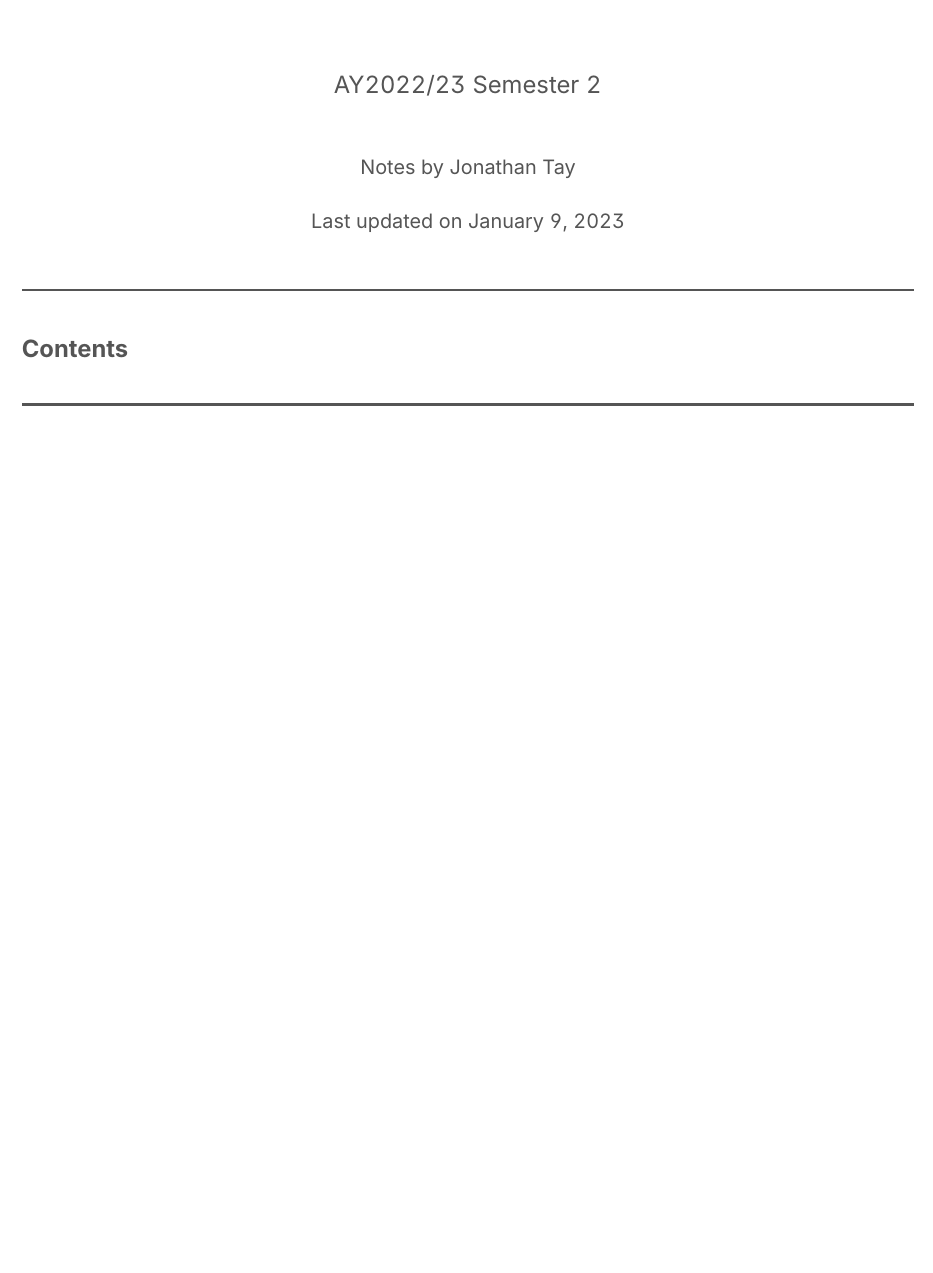
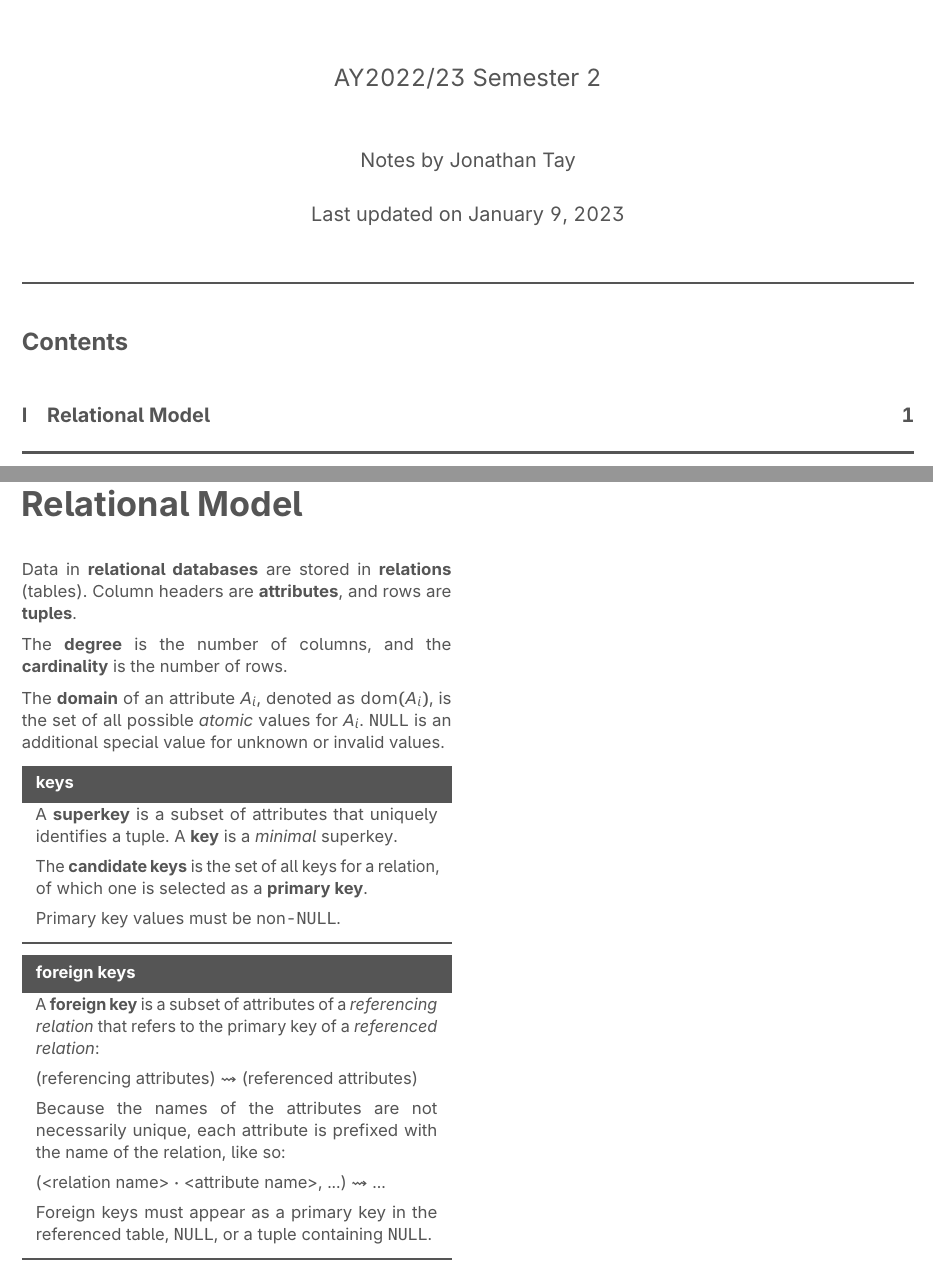
Before and after one commit to jontmy/cs2102, a LaTeX document (src/cs2102.tex, which reads src/relational-model.tex): part of the page before the commit and two parts of pages 1 and 2 of 2 after it, the two joined at a grey line, cut so that both start at the same text, the shorter picture padded with empty space. Compiled offline with pdfLaTeX.

Commit message:
feat: add week 1 notes

```diff
--- a/src/cs2102.tex
+++ b/src/cs2102.tex
@@ -161,6 +161,6 @@
 \newpage
 \pagenumbering{arabic} % re-add page numbering
 \begin{multicols*}{2}
-
+    \input{relational-model.tex}
 \end{multicols*}
 \end{document}
--- /dev/null
+++ b/src/relational-model.tex
@@ -0,0 +1,36 @@
+\part{Relational Model}
+
+Data in \textbf{relational databases} are stored in \textbf{relations} (tables).
+Column headers are \textbf{attributes}, and rows are \textbf{tuples}.
+
+The \textbf{degree} is the number of columns, and the \textbf{cardinality} is the number of rows.
+
+The \textbf{domain} of an attribute $A_i$, denoted as $\operatorname*{dom}(A_i)$,
+is the set of all possible \textit{atomic} values for $A_i$.
+\code{NULL} is an additional special value for unknown or invalid values.
+
+
+\begin{defn}{keys}
+    A \textbf{superkey} is a subset of attributes that uniquely identifies a tuple.
+    A \textbf{key} is a \textit{minimal} superkey.
+
+    The \textbf{candidate keys} is the set of all keys for a relation, of which
+    one is selected as a \textbf{primary key}.
+
+    Primary key values must be non-\code{NULL}.
+\end{defn}
+
+\begin{defn}{foreign keys}
+    A \textbf{foreign key} is a subset of attributes of a \textit{referencing relation}
+    that refers to the primary key of a \textit{referenced relation}:
+
+    (referencing attributes) $\rightsquigarrow$ (referenced attributes)
+
+    Because the names of the attributes are not necessarily unique,
+    each attribute is prefixed with the name of the relation, like so:
+
+    (<relation name> $\cdot$ <attribute name>, ...) $\rightsquigarrow$ ...
+
+    Foreign keys must appear as a primary key in the referenced table,
+    \code{NULL}, or a tuple containing \code{NULL}.
+\end{defn}
```
Also changed, not shown: src/cs2102.pdf (added). Lines whose indentation alone changed are shown as unchanged.
